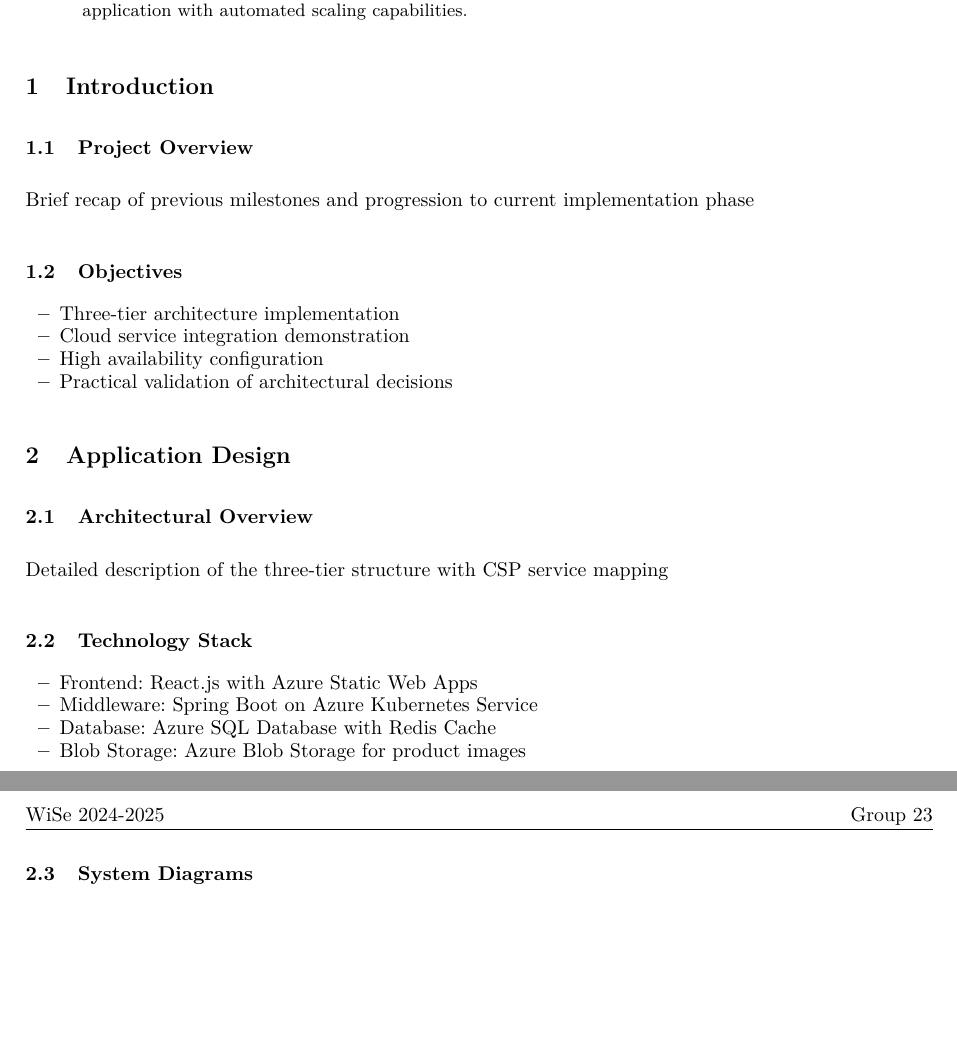
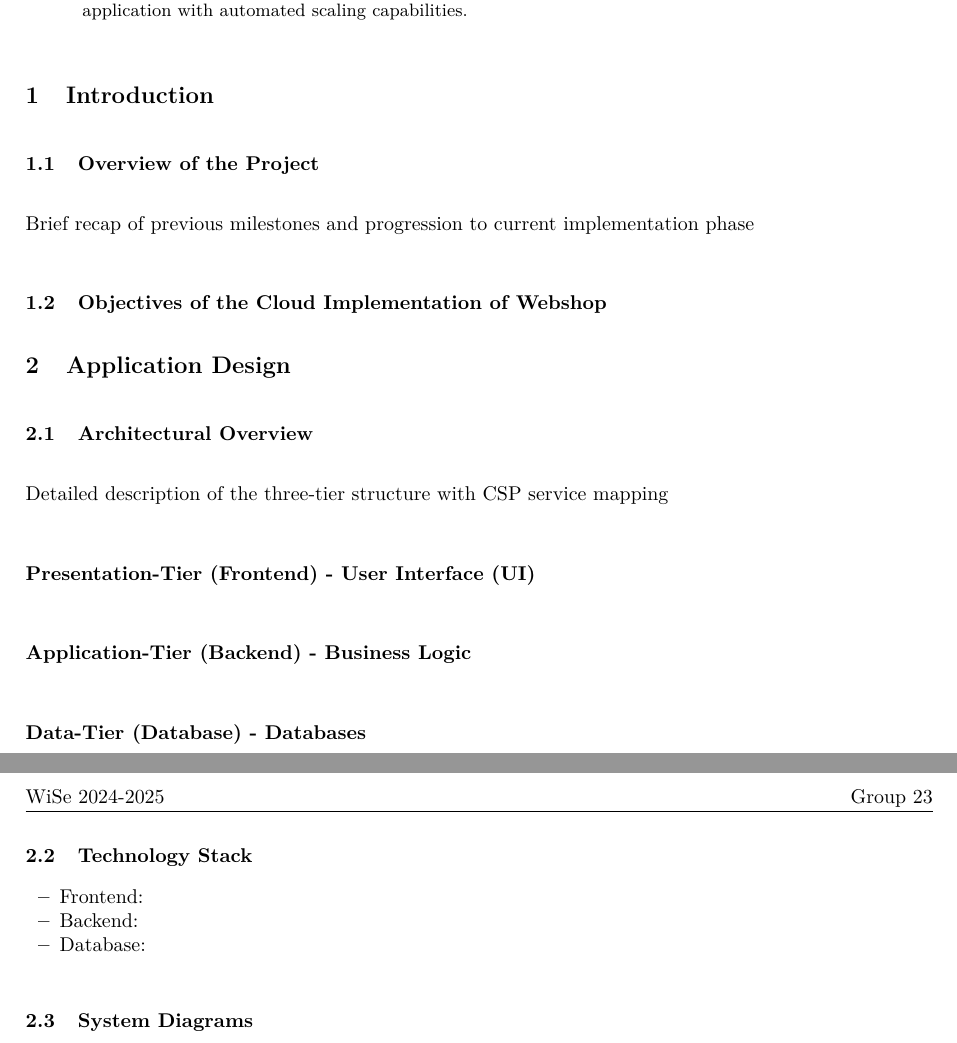
Before and after one commit to Helly2010/Cloud-Computing-Project, a LaTeX paper (documentation/final_report/milestone3/milestone_3.tex): two parts of pages 1 and 2 of 3, joined at a grey line, cut so that both start at the same text, the shorter picture padded with empty space. Compiled offline with pdfLaTeX.

Commit message:
added base for documentation

```diff
--- a/documentation/final_report/milestone3/milestone_3.tex
+++ b/documentation/final_report/milestone3/milestone_3.tex
@@ -71,7 +71,7 @@
 \setlength{\itemsep}{0ex plus0.2ex}
 \sloppy                        % Auf jeden Fall die Seitenränder einhalten.
 
-\newcommand{\what}{Milestone 3: Practical Implementation of Webshop in CSP Platform}
+\newcommand{\what}{Milestone 3: Practical Implementation of LowTech Gmbh Webshop in CSP Platform}
 \newcommand{\who}{Group 23}
 \newcommand{\when}{WiSe 2024-2025}
 
@@ -145,27 +145,24 @@ This report documents the implementation of LowTech GmbH's cloud-based webshop d
 \end{abstract}
 
 \section{Introduction}
-\subsection{Project Overview}
+\subsection{Overview of the Project}
 Brief recap of previous milestones and progression to current implementation phase
 
-\subsection{Objectives}
-\begin{itemize}
-    \item Three-tier architecture implementation
-    \item Cloud service integration demonstration
-    \item High availability configuration
-    \item Practical validation of architectural decisions
-\end{itemize}
+\subsection{Objectives of the Cloud Implementation of Webshop}
+
 
 \section{Application Design}
 \subsection{Architectural Overview}
 Detailed description of the three-tier structure with CSP service mapping
-
+\subsubsection{Presentation-Tier (Frontend) - User Interface (UI)}
+\subsubsection{Application-Tier (Backend) - Business Logic}
+\subsubsection{Data-Tier (Database) - Databases}
 \subsection{Technology Stack}
 \begin{itemize}
-    \item Frontend: React.js with Azure Static Web Apps
-    \item Middleware: Spring Boot on Azure Kubernetes Service
-    \item Database: Azure SQL Database with Redis Cache
-    \item Blob Storage: Azure Blob Storage for product images
+    \item Frontend:
+    \item Backend:
+    \item Database:
+
 \end{itemize}
 
 \subsection{System Diagrams}
```
Also changed, not shown: documentation/final_report/milestone3/milestone_3.pdf.
